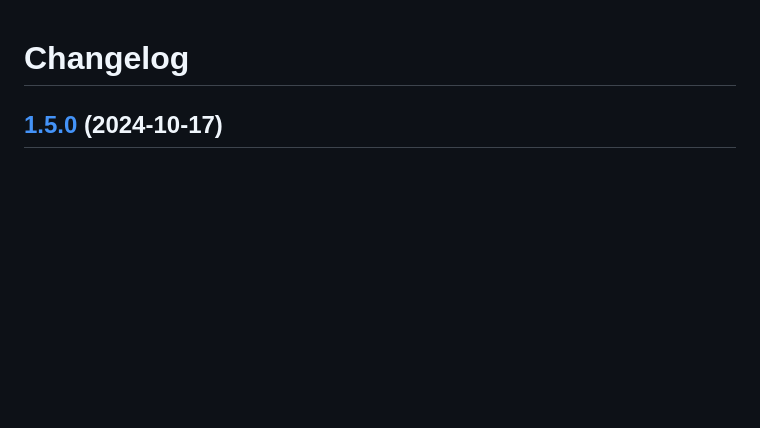
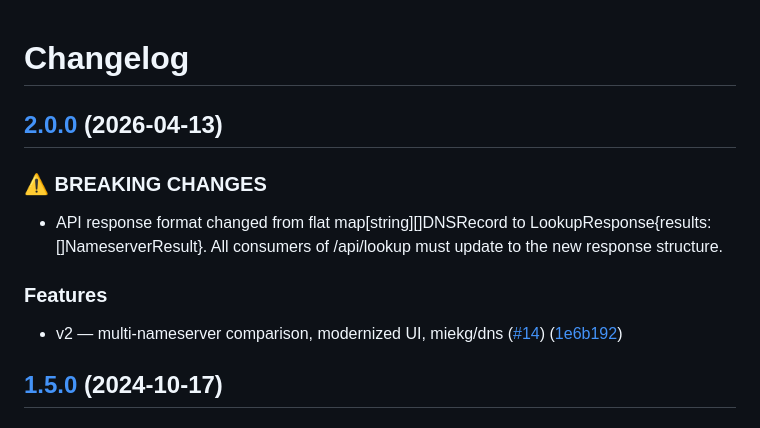
Before and after one commit to sunggun-yu/dnsq, a Markdown page: CHANGELOG.md, the part around the change. Drawn GitHub-style; blank space fills up the shorter version.

Commit message:
chore(main): release 2.0.0 (#16)
Co-authored-by: github-actions[bot] <41898282+github-actions[bot]@users.noreply.github.com>

```diff
--- a/CHANGELOG.md
+++ b/CHANGELOG.md
@@ -1,4 +1,15 @@
 # Changelog
+
+## [2.0.0](https://github.com/sunggun-yu/dnsq/compare/v1.5.0...v2.0.0) (2026-04-13)
+
+
+### ⚠ BREAKING CHANGES
+
+* API response format changed from flat map[string][]DNSRecord to LookupResponse{results: []NameserverResult}. All consumers of /api/lookup must update to the new response structure.
+
+### Features
+
+* v2 — multi-nameserver comparison, modernized UI, miekg/dns ([#14](https://github.com/sunggun-yu/dnsq/issues/14)) ([1e6b192](https://github.com/sunggun-yu/dnsq/commit/1e6b192931ce2c5799e7b7f958449428e3cdd078))
 
 ## [1.5.0](https://github.com/sunggun-yu/dnsq/compare/v1.4.0...v1.5.0) (2024-10-17)
 
```
